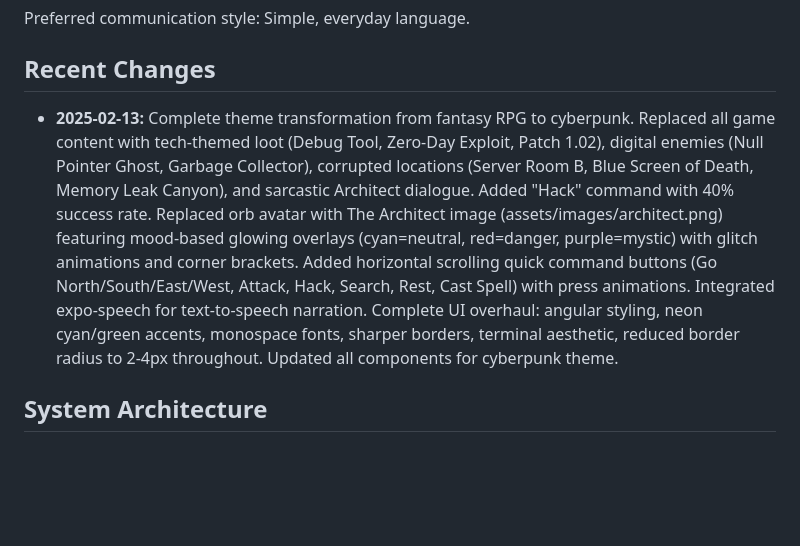
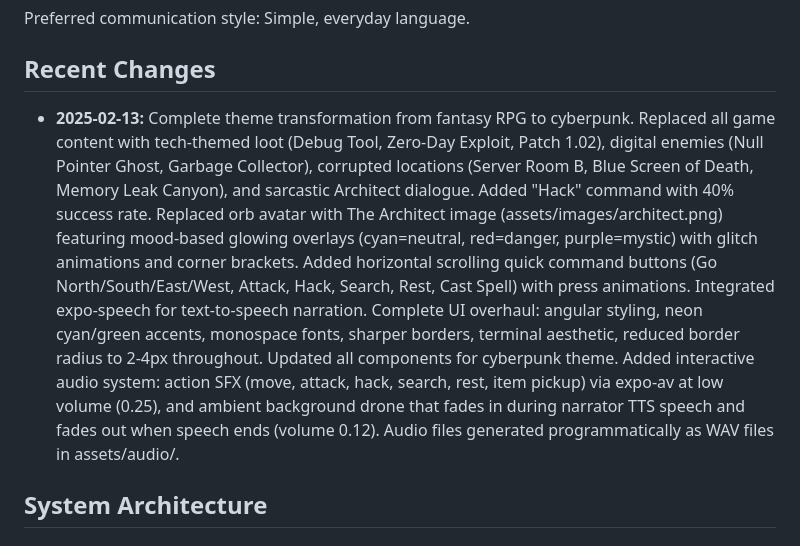
Before and after one commit to Dev-Marvania/InfiniteRealms, a Markdown page: replit.md, the part around the change. Drawn GitHub-style; blank space fills up the shorter version.

Commit message:
Add interactive sound effects and background music to enhance gameplay atmosphere
Integrate action-based sound effects and ambient background music, triggered by player actions and narrator speech respectively, with volume adjustments to maintain a balanced audio experience.

Replit-Commit-Author: Agent
Replit-Commit-Session-Id: 2016a760-2e92-45d3-8890-02fd7ad28da1
Replit-Commit-Checkpoint-Type: full_checkpoint
Replit-Commit-Event-Id: 782c6bf3-1c58-4416-84ac-34feb68e921c
Replit-Commit-Screenshot-Url: https://storage.googleapis.com/screenshot-production-us-central1/9af59251-4dbc-4579-beee-a92aabb90ed3/2016a760-2e92-45d3-8890-02fd7ad28da1/i9bqdlm
Replit-Helium-Checkpoint-Created: true

```diff
--- a/replit.md
+++ b/replit.md
@@ -10,7 +10,7 @@ Preferred communication style: Simple, everyday language.
 
 ## Recent Changes
 
-- **2025-02-13:** Complete theme transformation from fantasy RPG to cyberpunk. Replaced all game content with tech-themed loot (Debug Tool, Zero-Day Exploit, Patch 1.02), digital enemies (Null Pointer Ghost, Garbage Collector), corrupted locations (Server Room B, Blue Screen of Death, Memory Leak Canyon), and sarcastic Architect dialogue. Added "Hack" command with 40% success rate. Replaced orb avatar with The Architect image (assets/images/architect.png) featuring mood-based glowing overlays (cyan=neutral, red=danger, purple=mystic) with glitch animations and corner brackets. Added horizontal scrolling quick command buttons (Go North/South/East/West, Attack, Hack, Search, Rest, Cast Spell) with press animations. Integrated expo-speech for text-to-speech narration. Complete UI overhaul: angular styling, neon cyan/green accents, monospace fonts, sharper borders, terminal aesthetic, reduced border radius to 2-4px throughout. Updated all components for cyberpunk theme.
+- **2025-02-13:** Complete theme transformation from fantasy RPG to cyberpunk. Replaced all game content with tech-themed loot (Debug Tool, Zero-Day Exploit, Patch 1.02), digital enemies (Null Pointer Ghost, Garbage Collector), corrupted locations (Server Room B, Blue Screen of Death, Memory Leak Canyon), and sarcastic Architect dialogue. Added "Hack" command with 40% success rate. Replaced orb avatar with The Architect image (assets/images/architect.png) featuring mood-based glowing overlays (cyan=neutral, red=danger, purple=mystic) with glitch animations and corner brackets. Added horizontal scrolling quick command buttons (Go North/South/East/West, Attack, Hack, Search, Rest, Cast Spell) with press animations. Integrated expo-speech for text-to-speech narration. Complete UI overhaul: angular styling, neon cyan/green accents, monospace fonts, sharper borders, terminal aesthetic, reduced border radius to 2-4px throughout. Updated all components for cyberpunk theme. Added interactive audio system: action SFX (move, attack, hack, search, rest, item pickup) via expo-av at low volume (0.25), and ambient background drone that fades in during narrator TTS speech and fades out when speech ends (volume 0.12). Audio files generated programmatically as WAV files in assets/audio/.
 
 ## System Architecture
 
```
